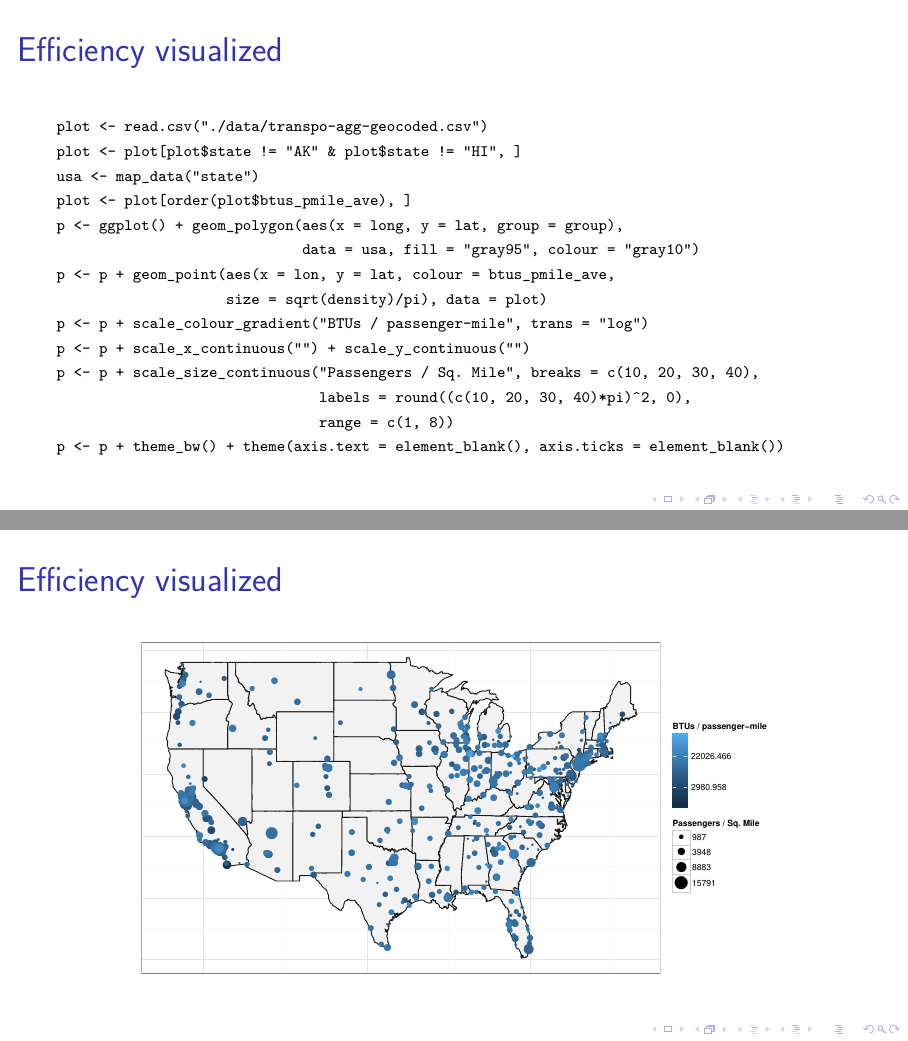
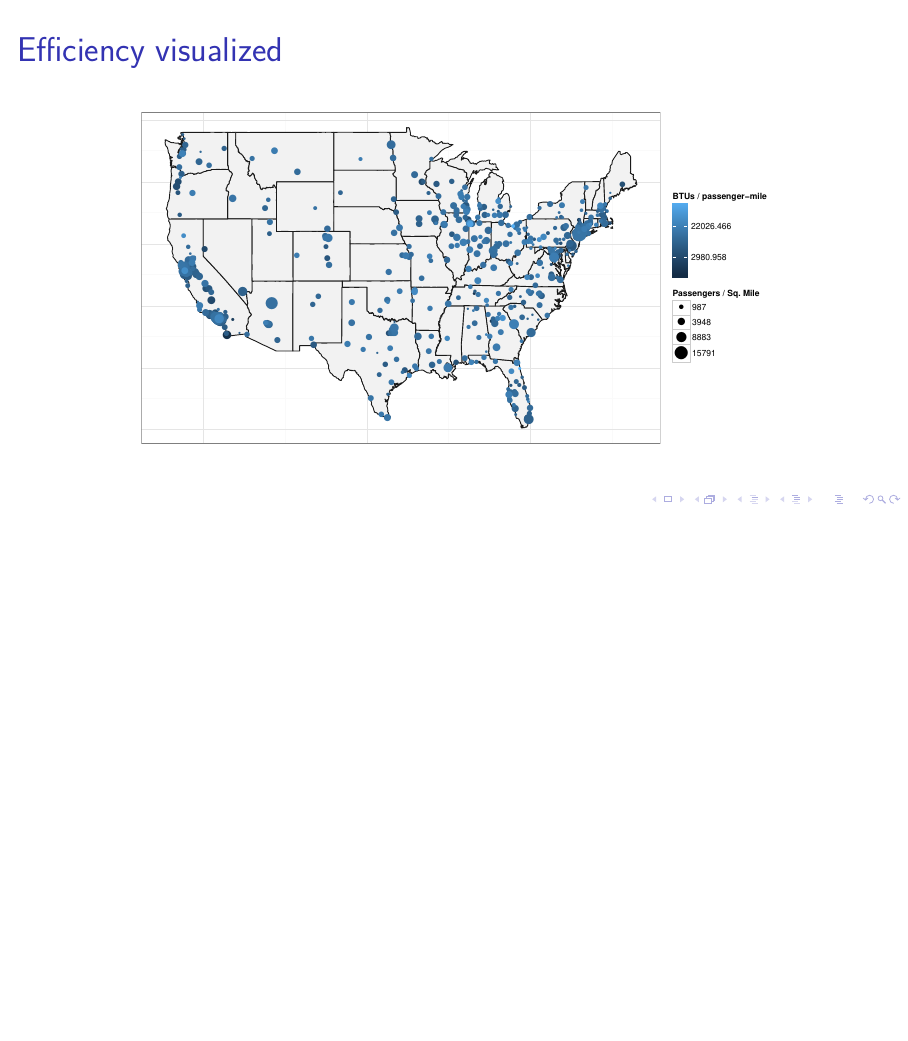
Before and after one commit to jwhendy/devFest-geo, LaTeX slides (devFest-geo_2014-02-08.tex): pages 31 and 32 of 39 before the commit and page 31 of 39 after it, the two joined at a grey line, the shorter picture padded with empty space. Compiled offline with pdfLaTeX; a LaTeX package or settings file that is missing is left out.

Commit message:
fixed d3 viz (reversed size/color mapping); updated presentation

```diff
--- a/devFest-geo_2014-02-08.tex
+++ b/devFest-geo_2014-02-08.tex
@@ -446,29 +446,7 @@ write.table(transpo_agg, file = "./data/transpo-agg-geocoded.csv", row.names = F
 \end{verbatim}
 \normalsize
 \end{frame}
-\begin{frame}[fragile,label=sec-29]{Efficiency visualized}
- \scriptsize
-
-\begin{verbatim}
-plot <- read.csv("./data/transpo-agg-geocoded.csv")
-plot <- plot[plot$state != "AK" & plot$state != "HI", ]
-usa <- map_data("state")
-plot <- plot[order(plot$btus_pmile_ave), ]
-p <- ggplot() + geom_polygon(aes(x = long, y = lat, group = group),
-                             data = usa, fill = "gray95", colour = "gray10")
-p <- p + geom_point(aes(x = lon, y = lat, colour = btus_pmile_ave,
-                    size = sqrt(density)/pi), data = plot)
-p <- p + scale_colour_gradient("BTUs / passenger-mile", trans = "log")
-p <- p + scale_x_continuous("") + scale_y_continuous("")
-p <- p + scale_size_continuous("Passengers / Sq. Mile", breaks = c(10, 20, 30, 40),
-                               labels = round((c(10, 20, 30, 40)*pi)^2, 0),
-                               range = c(1, 8))
-p <- p + theme_bw() + theme(axis.text = element_blank(), axis.ticks = element_blank())
-\end{verbatim}
-
-\normalsize
-\end{frame}
-\begin{frame}[label=sec-30]{Efficiency visualized}
+\begin{frame}[label=sec-29]{Efficiency visualized}
 \begin{center}
 \includegraphics[height=6.5cm]{./plots/transpo-plot.pdf}
 \end{center}
@@ -536,6 +501,0 @@ p <- p + geom_line(aes(x = lon, y = lat, group = grp),
-p <- p + geom_point(aes(x = lon, y = lat, size = sqrt(total)/pi),
-                    data = time, fill = "steelblue", colour = "black", pch = 21)
-p <- p + scale_x_continuous("") + scale_y_continuous("")
-p <- p + scale_size_continuous("Hours", breaks = c(0.5, 1, 1.5, 2),
-                               labels = c(2.5, 10, 20, 40), range = c(2, 6))
-p <- p + theme_bw() + theme(axis.text = element_blank(), axis.ticks = element_blank())
```
Also changed, not shown: img/transpo-d3.png, devFest-geo_2014-02-08.tex (45 more changed lines), 2 other files.
